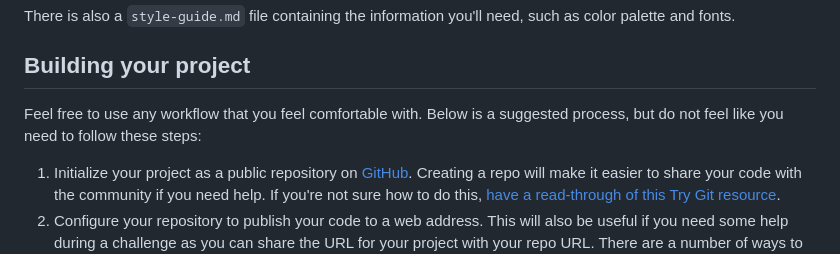
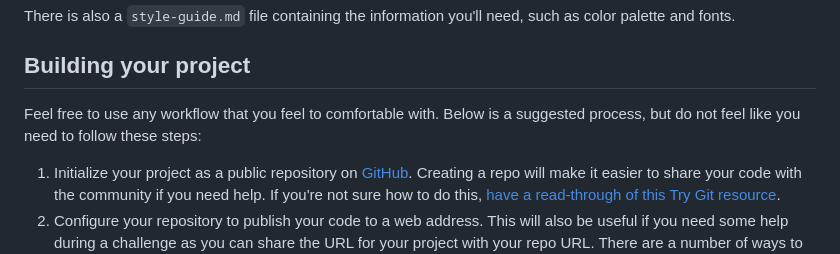
Before and after one commit to LitPreet/News-Hompage, a Markdown page: README.md, the part around the change. Drawn GitHub-style.

```diff
--- a/README.md
+++ b/README.md
@@ -40,7 +40,7 @@ There is also a `style-guide.md` file containing the information you'll need, su
 
 ## Building your project
 
-Feel free to use any workflow that you feel comfortable with. Below is a suggested process, but do not feel like you need to follow these steps:
+Feel free to use any workflow that you feel to comfortable with. Below is a suggested process, but do not feel like you need to follow these steps:
 
 1. Initialize your project as a public repository on [GitHub](https://github.com/). Creating a repo will make it easier to share your code with the community if you need help. If you're not sure how to do this, [have a read-through of this Try Git resource](https://try.github.io/).
 2. Configure your repository to publish your code to a web address. This will also be useful if you need some help during a challenge as you can share the URL for your project with your repo URL. There are a number of ways to do this, and we provide some recommendations below.
```
